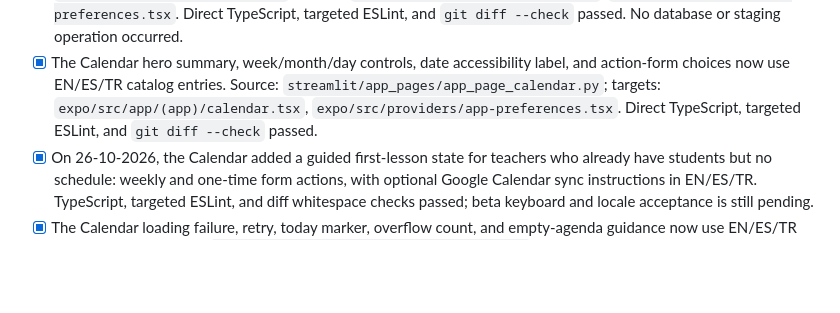
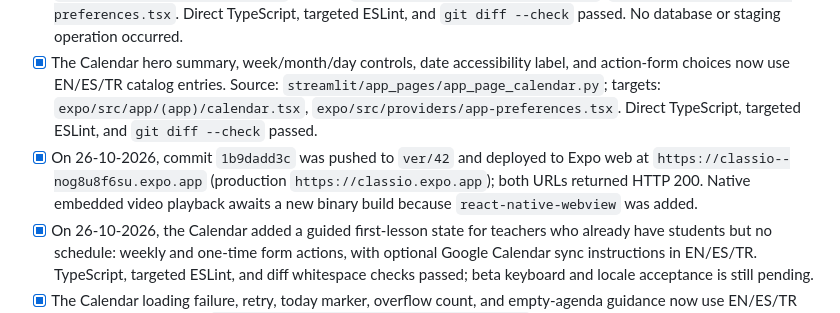
Before and after one commit to Thonygon/lesson-manager-app, a Markdown page: docs/parity/CLASSIO_EXPO_PARITY_CHECKLIST.md, the part around the change. GitHub-like rendering; blank space fills up the shorter version.

Commit message:
Record parity deployment evidence

```diff
--- a/docs/parity/CLASSIO_EXPO_PARITY_CHECKLIST.md
+++ b/docs/parity/CLASSIO_EXPO_PARITY_CHECKLIST.md
@@ -222,6 +222,7 @@ Deployment target from 2026-10-01: `https://classio.expo.app`. Historical releas
 
 - [x] Calendar create/edit/delete validation, success, and fallback error messages now use EN/ES/TR catalog entries instead of English literals. This covers weekly schedules, one-time exceptions, and student pauses while preserving structured Supabase error detail. Source: `streamlit/app_pages/app_page_calendar.py` and `streamlit/helpers/schedule.py`; targets: `expo/src/app/(app)/calendar.tsx`, `expo/src/providers/app-preferences.tsx`. Direct TypeScript, targeted ESLint, and `git diff --check` passed. No database or staging operation occurred.
 - [x] The Calendar hero summary, week/month/day controls, date accessibility label, and action-form choices now use EN/ES/TR catalog entries. Source: `streamlit/app_pages/app_page_calendar.py`; targets: `expo/src/app/(app)/calendar.tsx`, `expo/src/providers/app-preferences.tsx`. Direct TypeScript, targeted ESLint, and `git diff --check` passed.
+- [x] On 26-10-2026, commit `1b9dadd3c` was pushed to `ver/42` and deployed to Expo web at `https://classio--nog8u8f6su.expo.app` (production `https://classio.expo.app`); both URLs returned HTTP 200. Native embedded video playback awaits a new binary build because `react-native-webview` was added.
 - [x] On 26-10-2026, the Calendar added a guided first-lesson state for teachers who already have students but no schedule: weekly and one-time form actions, with optional Google Calendar sync instructions in EN/ES/TR. TypeScript, targeted ESLint, and diff whitespace checks passed; beta keyboard and locale acceptance is still pending.
 - [x] The Calendar loading failure, retry, today marker, overflow count, and empty-agenda guidance now use EN/ES/TR catalog entries. Source: `streamlit/app_pages/app_page_calendar.py`; targets: `expo/src/app/(app)/calendar.tsx`, `expo/src/providers/app-preferences.tsx`. Direct TypeScript, targeted ESLint, and `git diff --check` passed.
 - [x] Calendar empty-state guidance now gives teachers with students a weekly, one-time, and optional Google Calendar path with direct form actions in EN/ES/TR.
```
Also changed, not shown: docs/AUDITORIAS_ESTADO_2026-10-22.md (+1 -1 lines).
